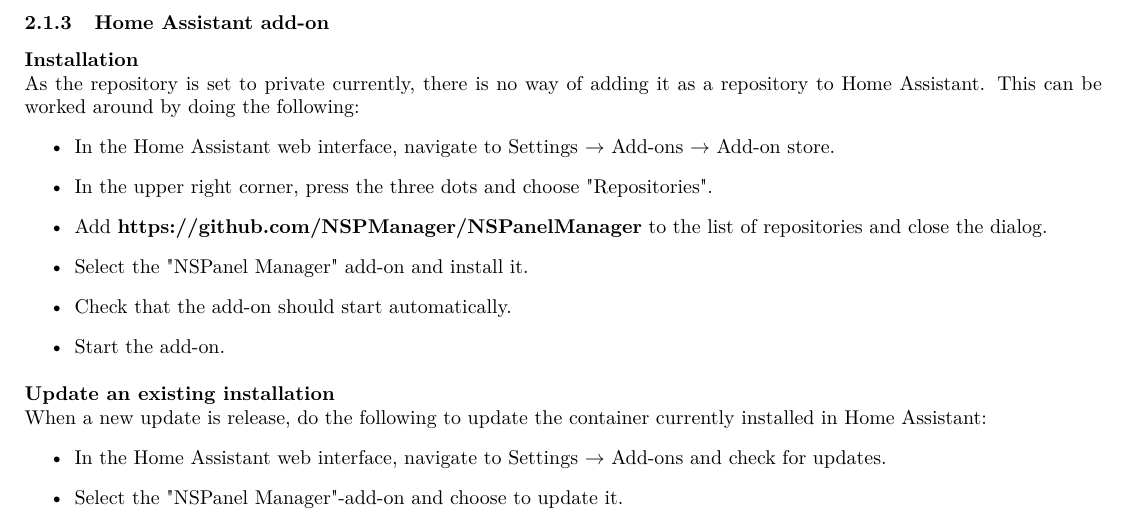
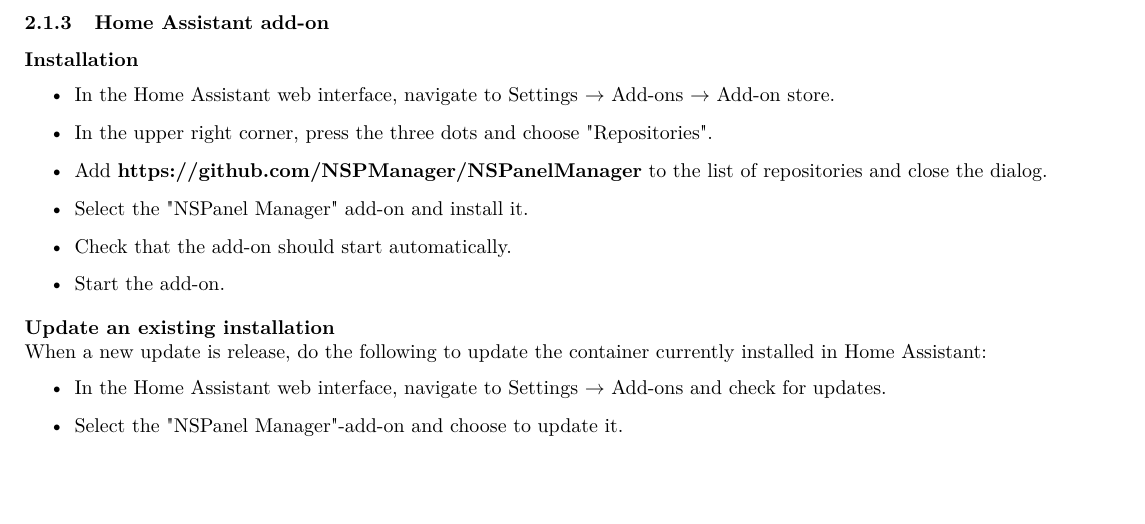
Before and after one commit to NSPManager/NSPanelManager-docs, a LaTeX document (tex/manual.tex): part of page 5 of 19, cut so that both start at the same text, the shorter picture padded with empty space. Compiled offline with pdfLaTeX.

Commit message:
Removed old text from home assistant installation section

```diff
--- a/tex/manual.tex
+++ b/tex/manual.tex
@@ -157,8 +157,7 @@
     \info{Container management can be made much easier with the help of tools like \href{https://www.portainer.io/}{portainer}.}
 
     \subsubsection{Home Assistant add-on}
-    \textbf{Installation}\newline
-    As the repository is set to private currently, there is no way of adding it as a repository to Home Assistant. This can be worked around by doing the following:
+    \textbf{Installation}
     \begin{itemize}
       \item In the Home Assistant web interface, navigate to Settings $\rightarrow$ Add-ons $\rightarrow$ Add-on store.
       \item In the upper right corner, press the three dots and choose "Repositories".
```
Also changed, not shown: tex/manual.pdf.
